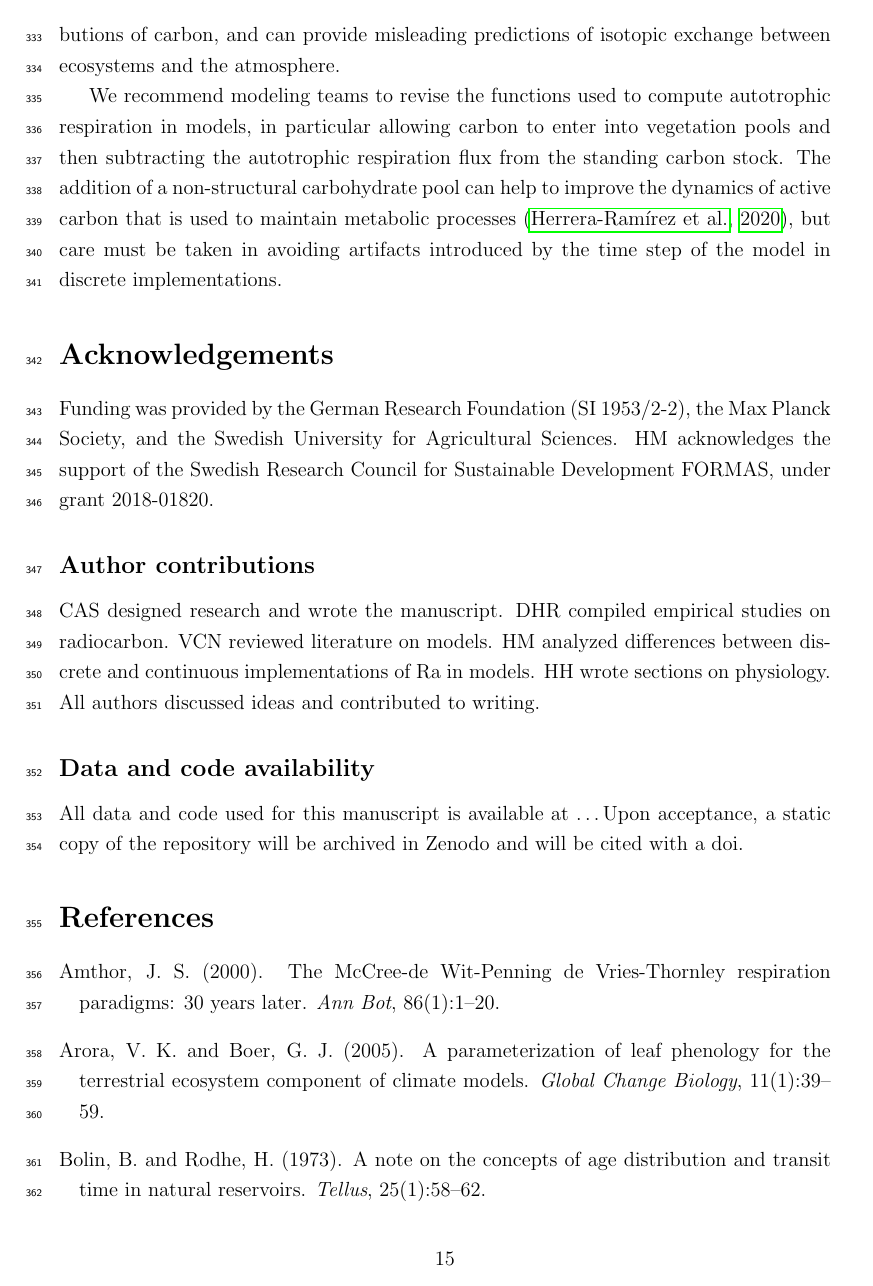
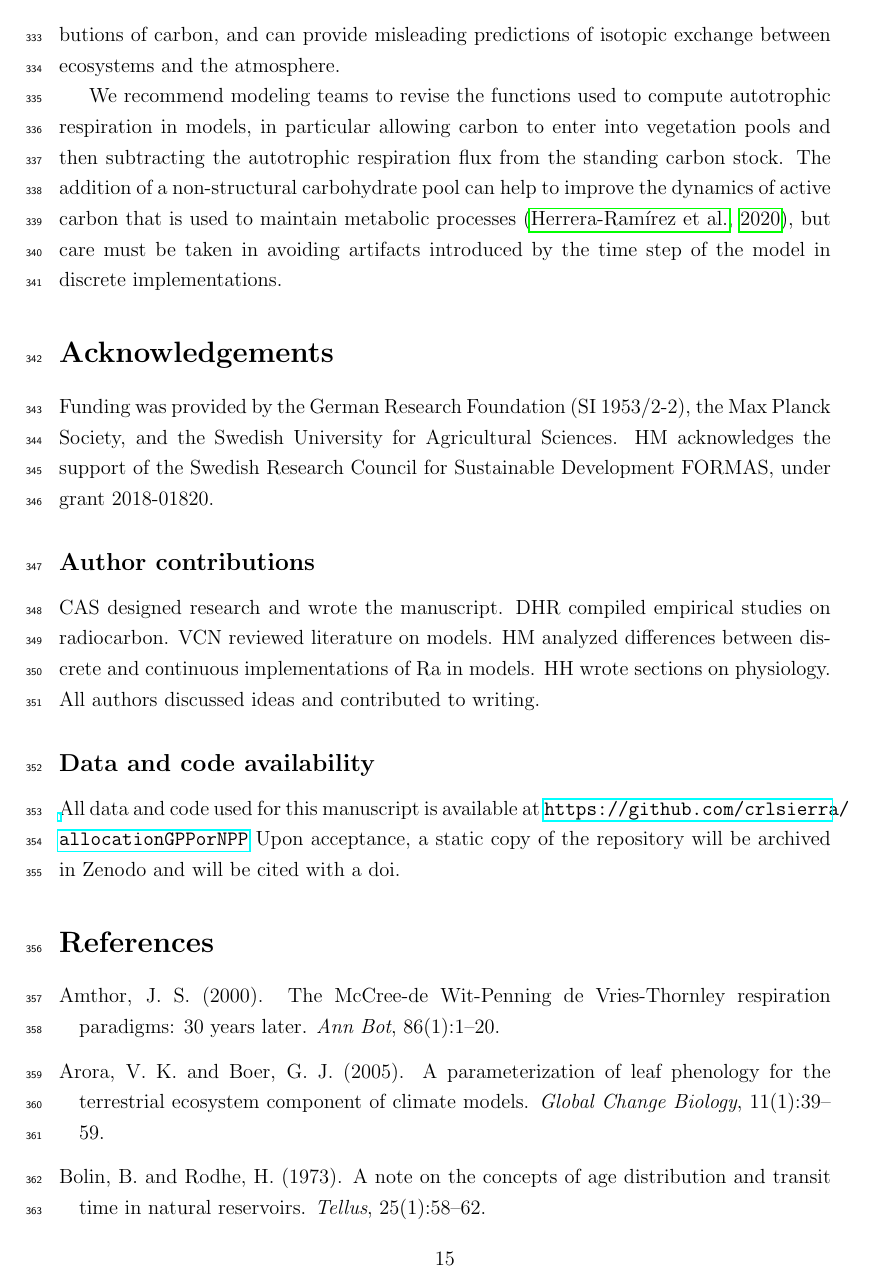
Before and after one commit to crlsierra/allocationGPPorNPP, a LaTeX paper (allocationGPP.tex): page 15 of 20. Compiled offline with pdfLaTeX.

Commit message:
Added readme and link to this repository to the manuscript text

```diff
--- a/allocationGPP.tex
+++ b/allocationGPP.tex
@@ -238,7 +238,7 @@ Funding was provided by the German Research Foundation (SI 1953/2-2), the Max Pl
 CAS designed research and wrote the manuscript. DHR compiled empirical studies on radiocarbon. VCN reviewed literature on models. HM analyzed differences between discrete and continuous implementations of Ra in models. HH wrote sections on physiology. All authors discussed ideas and contributed to writing.
 
 \subsection*{Data and code availability}
-All data and code used for this manuscript is available at \dots
+All data and code used for this manuscript is available at \url{https://github.com/crlsierra/allocationGPPorNPP}
 Upon acceptance, a static copy of the repository will be archived in Zenodo and will be cited with a doi.
 
 \bibliographystyle{apalike}
```
Also changed, not shown: README.md (added), allocationGPP.pdf.
